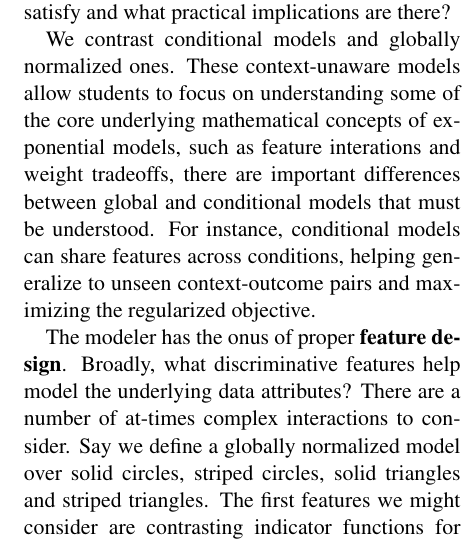
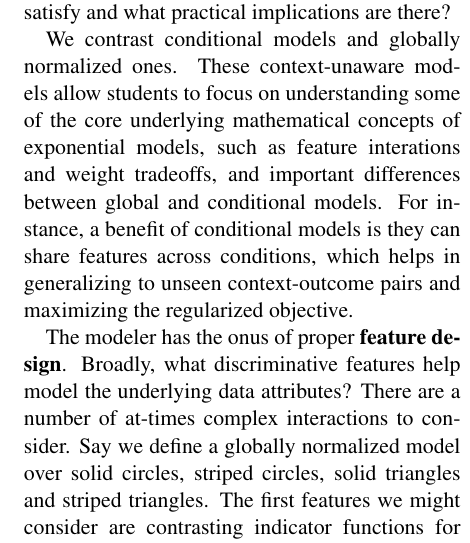
Before and after one commit to fmof/loglin, a LaTeX paper (paper/tnlp2013.tex): part of one column of page 7 of 11, cut so that both start at the same text. Compiled offline with pdfLaTeX.

Commit message:
edited second paragraph of 6.1

```diff
--- a/paper/tnlp2013.tex
+++ b/paper/tnlp2013.tex
@@ -658,9 +658,9 @@ We contrast conditional models and globally normalized ones.
 These context-unaware models allow students to focus on
 understanding some of the core underlying mathematical concepts of
 exponential models, such as feature interations and weight tradeoffs,
-there are important differences between global and conditional models
-that must be understood. For instance, conditional models can share
-features across conditions, helping generalize to unseen context-outcome
+and important differences between global and conditional models.
+For instance, a benefit of conditional models is they can share
+features across conditions, which helps in generalizing to unseen context-outcome
 pairs and maximizing the regularized objective.
 
 The modeler has the onus of proper \textbf{feature design}. Broadly, what discriminative features
```
